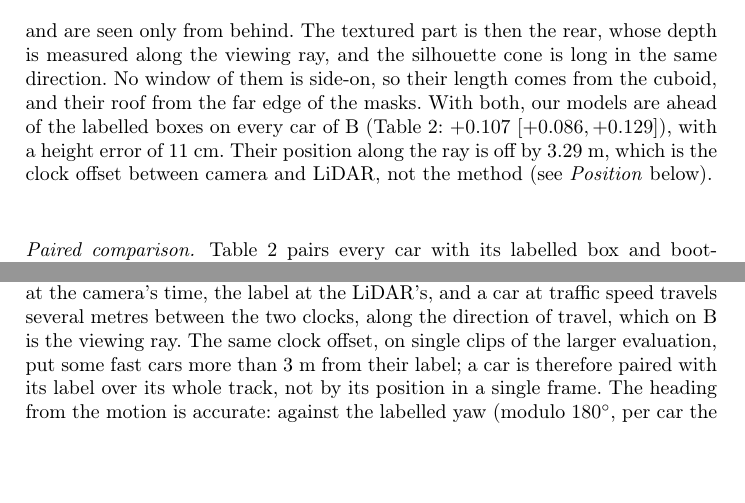
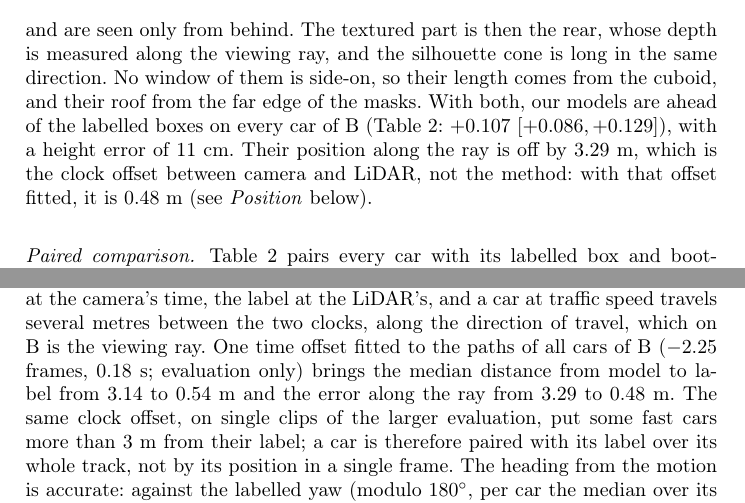
Before and after one commit to DmitriyZhuravlev/RoadsideCarShape, a LaTeX paper (main.tex): two parts of pages 12 and 13 of 27, joined at a grey line, cut so that both start at the same text, the shorter picture padded with empty space. Compiled offline with pdfLaTeX.

Commit message:
docs(article): the clock offset of B fitted: the along-ray error 3.29 -> 0.48 m

```diff
--- a/main.tex
+++ b/main.tex
@@ -520,7 +520,8 @@ only from behind. The textured part is then the rear, whose depth is measured al
 silhouette cone is long in the same direction. No window of them is side-on, so their length comes from the cuboid,
 and their roof from the far edge of the masks. With both, our models are ahead of the labelled boxes on every car of B
 (Table~\ref{tab:paired}: $+0.107$ $[+0.086, +0.129]$), with a height error of 11~cm. Their position along the ray is
-off by \Balong{}~m, which is the clock offset between camera and LiDAR, not the method (see \emph{Position} below).
+off by \Balong{}~m, which is the clock offset between camera and LiDAR, not the method: with that offset fitted, it
+is 0.48~m (see \emph{Position} below).
 
 \input{tables/paired_ci.tex}
 
@@ -543,7 +544,9 @@ the car's centre is off by a median of \Aalong{}~m along the viewing ray and \Aa
 evaluation by \DairAlong{}~m and \SpdAlong{}~m along the ray (Table~\ref{tab:large}). On B it is off by \Balong{}~m
 along the ray, but there the camera and the LiDAR of the dataset are not synchronised: the model stands at the
 camera's time, the label at the LiDAR's, and a car at traffic speed travels several metres between the two clocks,
-along the direction of travel, which on B is the viewing ray. The same clock offset, on single clips of the larger
+along the direction of travel, which on B is the viewing ray. One time offset fitted to the paths of all cars of B
+($-2.25$ frames, 0.18~s; evaluation only) brings the median distance from model to label from 3.14 to 0.54~m and the
+error along the ray from \Balong{} to 0.48~m. The same clock offset, on single clips of the larger
 evaluation, put some fast cars more than 3~m from their label; a car is therefore paired with its label over its
 whole track, not by its position in a single frame. The heading from the
 motion is accurate: against the labelled yaw (modulo $180^\circ$, per car the median over its windows) the median
```
Also changed, not shown: springer/main.tex (+5 -2 lines), 2 other files.
